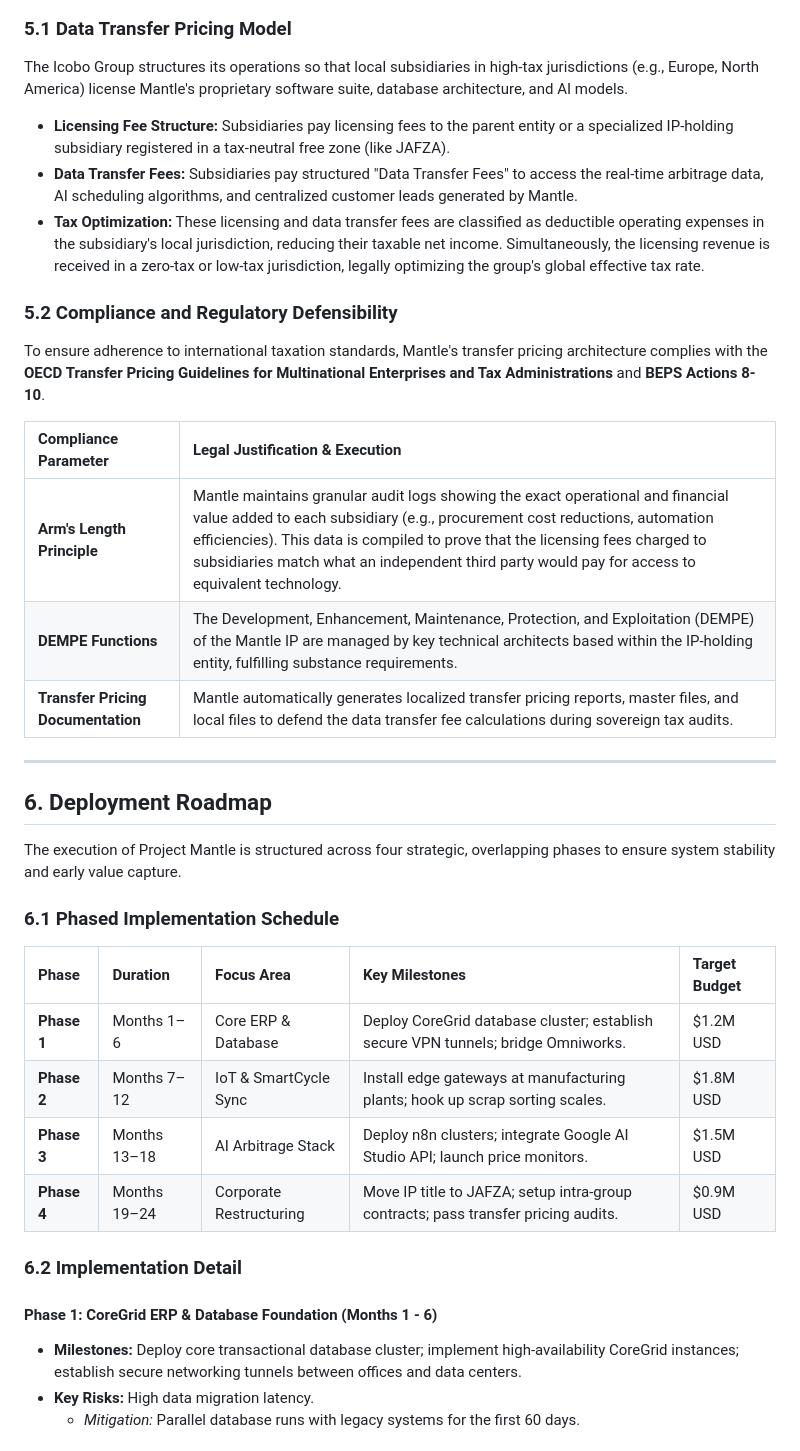
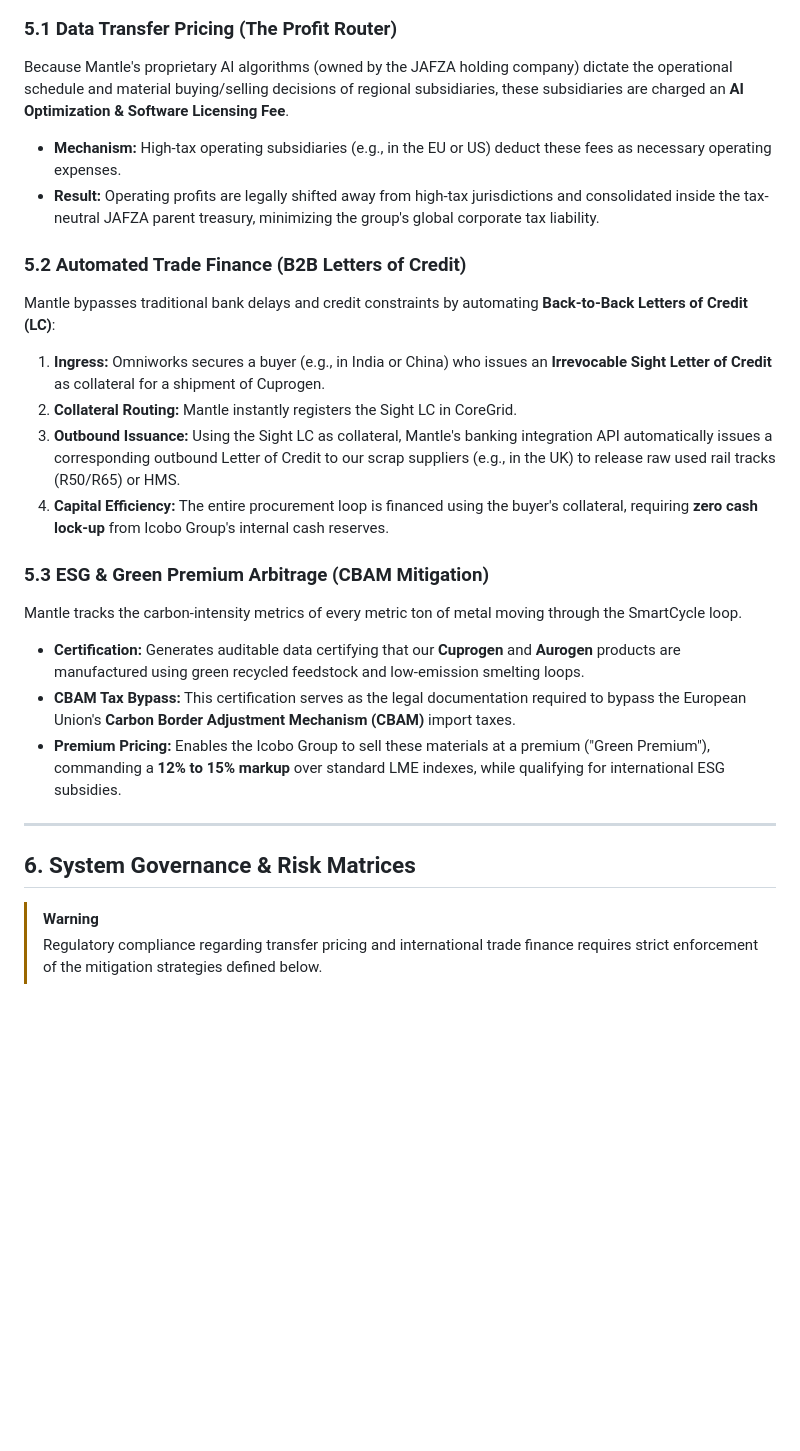
Before and after one commit to salmanfaris732732-dev/Mantle-, a Markdown page: Mantle_Project_Report.md, the part around one of its changes. Rendered like a GitHub page; blank space fills up the shorter version.

````diff
--- a/Mantle_Project_Report.md
+++ b/Mantle_Project_Report.md
@@ -206,40 +239,27 @@ graph LR
 ```
 
-### 5.1 Data Transfer Pricing Model
-The Icobo Group structures its operations so that local subsidiaries in high-tax jurisdictions (e.g., Europe, North America) license Mantle's proprietary software suite, database architecture, and AI models.
+### 5.1 Data Transfer Pricing (The Profit Router)
+Because Mantle's proprietary AI algorithms (owned by the JAFZA holding company) dictate the operational schedule and material buying/selling decisions of regional subsidiaries, these subsidiaries are charged an **AI Optimization & Software Licensing Fee**.
+*   **Mechanism:** High-tax operating subsidiaries (e.g., in the EU or US) deduct these fees as necessary operating expenses.
+*   **Result:** Operating profits are legally shifted away from high-tax jurisdictions and consolidated inside the tax-neutral JAFZA parent treasury, minimizing the group's global corporate tax liability.
 
-*   **Licensing Fee Structure:** Subsidiaries pay licensing fees to the parent entity or a specialized IP-holding subsidiary registered in a tax-neutral free zone (like JAFZA).
-*   **Data Transfer Fees:** Subsidiaries pay structured "Data Transfer Fees" to access the real-time arbitrage data, AI scheduling algorithms, and centralized customer leads generated by Mantle.
-*   **Tax Optimization:** These licensing and data transfer fees are classified as deductible operating expenses in the subsidiary's local jurisdiction, reducing their taxable net income. Simultaneously, the licensing revenue is received in a zero-tax or low-tax jurisdiction, legally optimizing the group's global effective tax rate.
+### 5.2 Automated Trade Finance (B2B Letters of Credit)
+Mantle bypasses traditional bank delays and credit constraints by automating **Back-to-Back Letters of Credit (LC)**:
+1.  **Ingress:** Omniworks secures a buyer (e.g., in India or China) who issues an **Irrevocable Sight Letter of Credit** as collateral for a shipment of Cuprogen.
+2.  **Collateral Routing:** Mantle instantly registers the Sight LC in CoreGrid.
+3.  **Outbound Issuance:** Using the Sight LC as collateral, Mantle's banking integration API automatically issues a corresponding outbound Letter of Credit to our scrap suppliers (e.g., in the UK) to release raw used rail tracks (R50/R65) or HMS.
+4.  **Capital Efficiency:** The entire procurement loop is financed using the buyer's collateral, requiring **zero cash lock-up** from Icobo Group's internal cash reserves.
 
-### 5.2 Compliance and Regulatory Defensibility
-To ensure adherence to international taxation standards, Mantle's transfer pricing architecture complies with the **OECD Transfer Pricing Guidelines for Multinational Enterprises and Tax Administrations** and **BEPS Actions 8-10**.
-
-| Compliance Parameter | Legal Justification & Execution |
-| :--- | :--- |
-| **Arm's Length Principle** | Mantle maintains granular audit logs showing the exact operational and financial value added to each subsidiary (e.g., procurement cost reductions, automation efficiencies). This data is compiled to prove that the licensing fees charged to subsidiaries match what an independent third party would pay for access to equivalent technology. |
-| **DEMPE Functions** | The Development, Enhancement, Maintenance, Protection, and Exploitation (DEMPE) of the Mantle IP are managed by key technical architects based within the IP-holding entity, fulfilling substance requirements. |
-| **Transfer Pricing Documentation** | Mantle automatically generates localized transfer pricing reports, master files, and local files to defend the data transfer fee calculations during sovereign tax audits. |
+### 5.3 ESG & Green Premium Arbitrage (CBAM Mitigation)
+Mantle tracks the carbon-intensity metrics of every metric ton of metal moving through the SmartCycle loop.
+*   **Certification:** Generates auditable data certifying that our **Cuprogen** and **Aurogen** products are manufactured using green recycled feedstock and low-emission smelting loops.
+*   **CBAM Tax Bypass:** This certification serves as the legal documentation required to bypass the European Union's **Carbon Border Adjustment Mechanism (CBAM)** import taxes.
+*   **Premium Pricing:** Enables the Icobo Group to sell these materials at a premium ("Green Premium"), commanding a **12% to 15% markup** over standard LME indexes, while qualifying for international ESG subsidies.
 
 ---
 
-## 6. Deployment Roadmap
+## 6. System Governance & Risk Matrices
 
-The execution of Project Mantle is structured across four strategic, overlapping phases to ensure system stability and early value capture.
+> [!WARNING]
+> Regulatory compliance regarding transfer pricing and international trade finance requires strict enforcement of the mitigation strategies defined below.
 
-### 6.1 Phased Implementation Schedule
-
-| Phase | Duration | Focus Area | Key Milestones | Target Budget |
-| :--- | :--- | :--- | :--- | :--- |
-| **Phase 1** | Months 1–6 | Core ERP & Database | Deploy CoreGrid database cluster; establish secure VPN tunnels; bridge Omniworks. | \$1.2M USD |
-| **Phase 2** | Months 7–12 | IoT & SmartCycle Sync | Install edge gateways at manufacturing plants; hook up scrap sorting scales. | \$1.8M USD |
-| **Phase 3** | Months 13–18 | AI Arbitrage Stack | Deploy n8n clusters; integrate Google AI Studio API; launch price monitors. | \$1.5M USD |
-| **Phase 4** | Months 19–24 | Corporate Restructuring | Move IP title to JAFZA; setup intra-group contracts; pass transfer pricing audits. | \$0.9M USD |
-
-### 6.2 Implementation Detail
-
-#### Phase 1: CoreGrid ERP & Database Foundation (Months 1 - 6)
-*   **Milestones:** Deploy core transactional database cluster; implement high-availability CoreGrid instances; establish secure networking tunnels between offices and data centers.
-*   **Key Risks:** High data migration latency.
-    *   *Mitigation:* Parallel database runs with legacy systems for the first 60 days.
-
````
Also changed, not shown: other parts of Mantle_Project_Report.md (+188 -151 lines).
